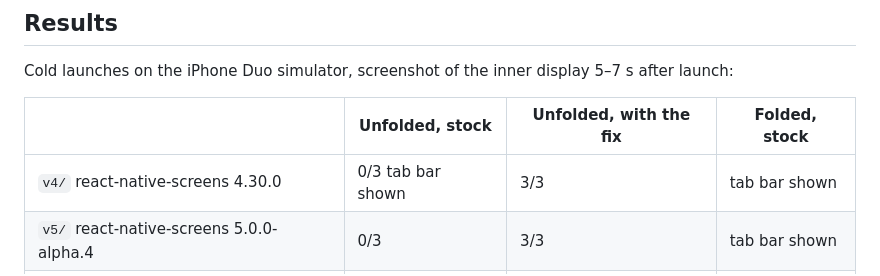
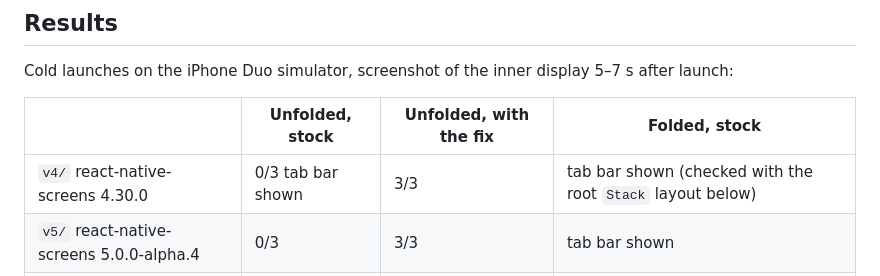
Before and after one commit to nkt/rns-duo-tabs-repro, a Markdown page: README.md, the part around the change. GitHub-like rendering.

Commit message:
Say which layout the v4 folded launch was checked with
Co-Authored-By: Claude Opus 5.5 <noreply@anthropic.com>
Claude-Session: https://claude.ai/code/session_0164Zdw6abcSU2WKSirxHNb4

```diff
--- a/README.md
+++ b/README.md
@@ -73,7 +73,7 @@ Cold launches on the iPhone Duo simulator, screenshot of the inner display 5–7
 
 | | Unfolded, stock | Unfolded, with the fix | Folded, stock |
 |---|---|---|---|
-| `v4/` react-native-screens 4.30.0 | 0/3 tab bar shown | 3/3 | tab bar shown |
+| `v4/` react-native-screens 4.30.0 | 0/3 tab bar shown | 3/3 | tab bar shown (checked with the root `Stack` layout below) |
 | `v5/` react-native-screens 5.0.0-alpha.4 | 0/3 | 3/3 | tab bar shown |
 | `uikit-repro/` (no React Native) | 0/3 | 3/3 (`PREFRAME=1`) | — |
 
```
